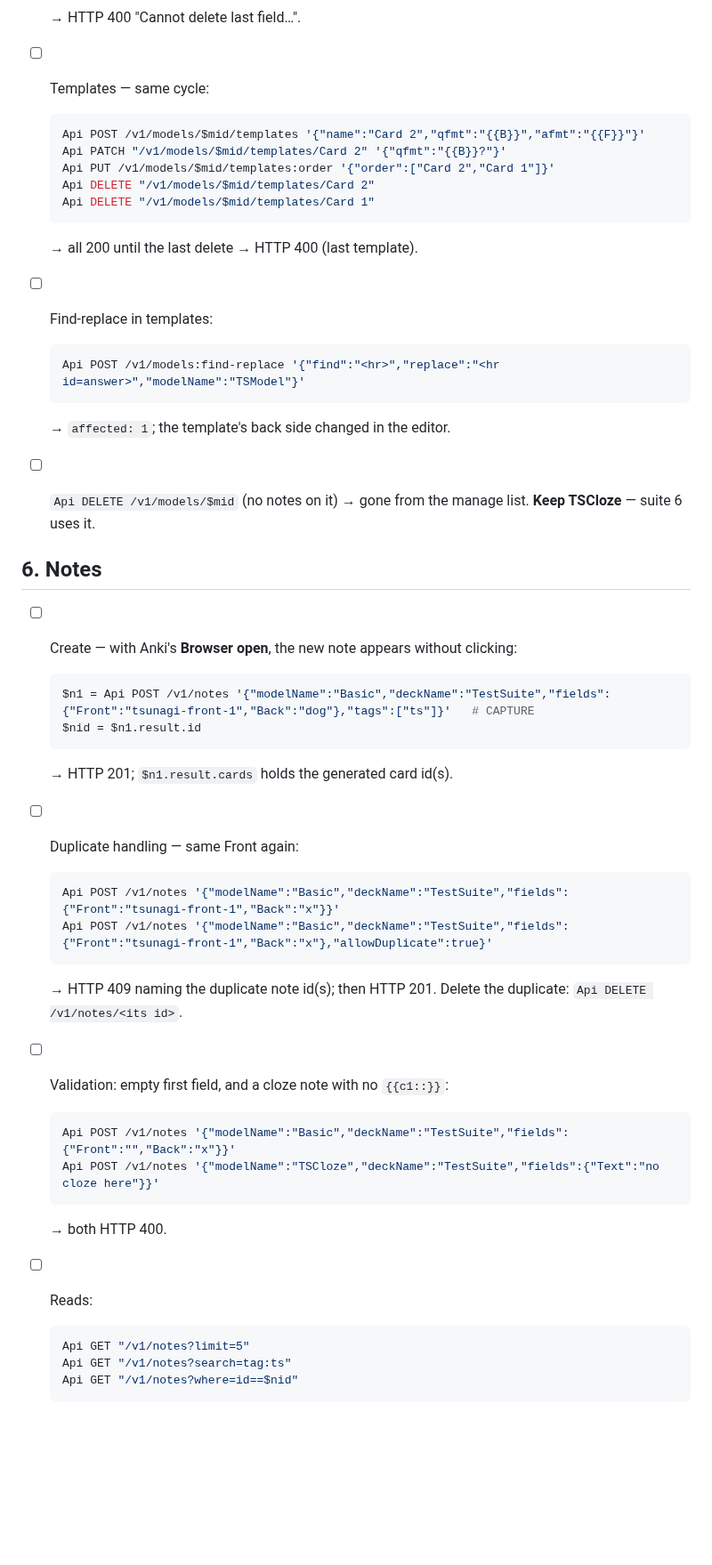
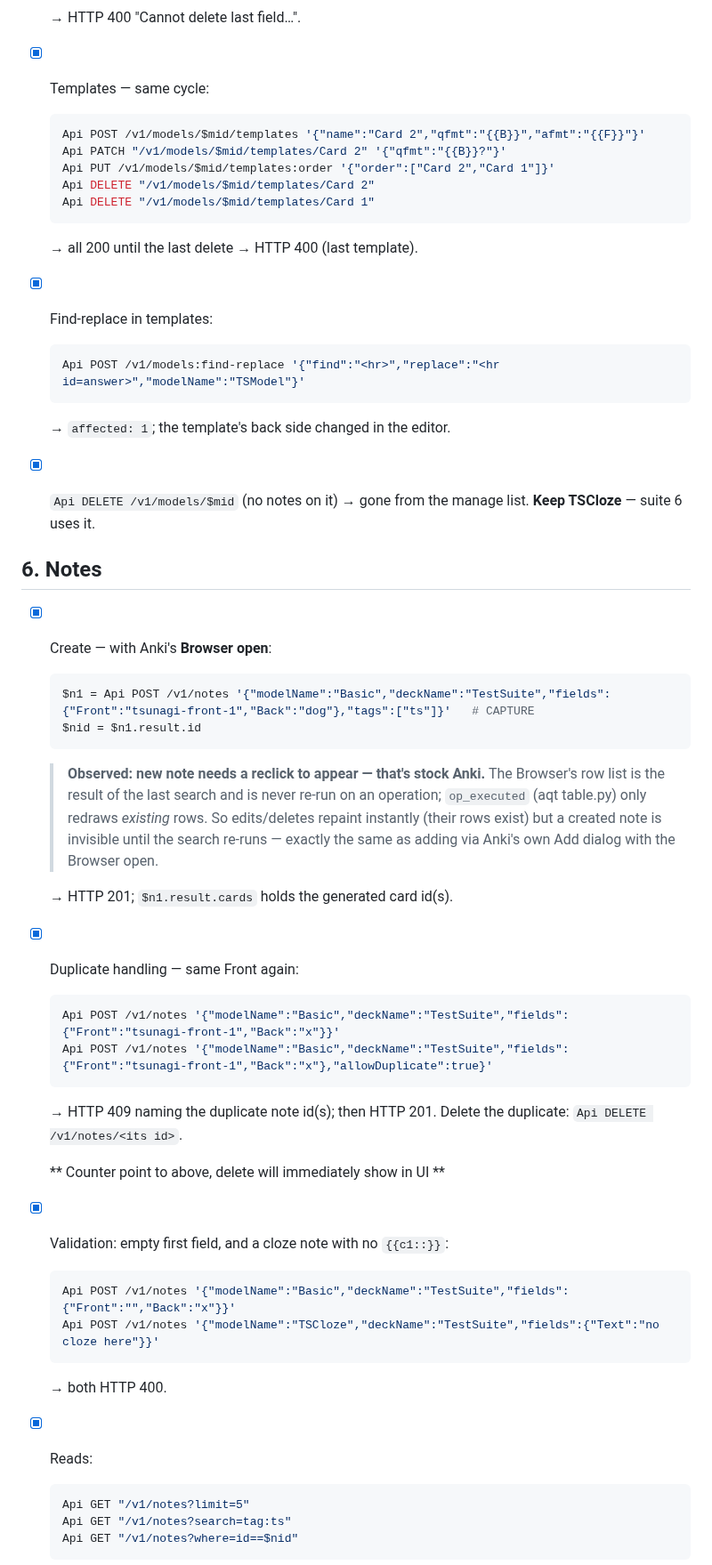
Before and after one commit to mcgrizzz/Tsunagi, a Markdown page: docs/manual_test_plan.md, the part around one of its changes. Shown at 89% size. GitHub-like rendering; blank space fills up the shorter version.

````diff
--- a/docs/manual_test_plan.md
+++ b/docs/manual_test_plan.md
@@ -337,7 +340,7 @@ browsers are stopped by CORS anyway. `/v1/health` is a liveness probe.
   ```
 
   → HTTP 400 "Cannot delete last field…".
-- [ ] Templates — same cycle:
+- [x] Templates — same cycle:
 
   ```powershell
   Api POST /v1/models/$mid/templates '{"name":"Card 2","qfmt":"{{B}}","afmt":"{{F}}"}'
@@ -348,28 +351,34 @@ browsers are stopped by CORS anyway. `/v1/health` is a liveness probe.
   ```
 
   → all 200 until the last delete → HTTP 400 (last template).
-- [ ] Find-replace in templates:
+- [x] Find-replace in templates:
 
   ```powershell
   Api POST /v1/models:find-replace '{"find":"<hr>","replace":"<hr id=answer>","modelName":"TSModel"}'
   ```
 
   → `affected: 1`; the template's back side changed in the editor.
-- [ ] `Api DELETE /v1/models/$mid` (no notes on it) → gone from the manage
+- [x] `Api DELETE /v1/models/$mid` (no notes on it) → gone from the manage
   list. **Keep TSCloze** — suite 6 uses it.
 
 ## 6. Notes
 
-- [ ] Create — with Anki's **Browser open**, the new note appears without
-  clicking:
+- [x] Create — with Anki's **Browser open**:
 
   ```powershell
   $n1 = Api POST /v1/notes '{"modelName":"Basic","deckName":"TestSuite","fields":{"Front":"tsunagi-front-1","Back":"dog"},"tags":["ts"]}'   # CAPTURE
   $nid = $n1.result.id
   ```
 
+  > **Observed: new note needs a reclick to appear — that's stock Anki.**
+  > The Browser's row list is the result of the last search and is never
+  > re-run on an operation; `op_executed` (aqt table.py) only redraws
+  > *existing* rows. So edits/deletes repaint instantly (their rows exist)
+  > but a created note is invisible until the search re-runs — exactly the
+  > same as adding via Anki's own Add dialog with the Browser open.
+
   → HTTP 201; `$n1.result.cards` holds the generated card id(s).
-- [ ] Duplicate handling — same Front again:
+- [x] Duplicate handling — same Front again:
 
   ```powershell
   Api POST /v1/notes '{"modelName":"Basic","deckName":"TestSuite","fields":{"Front":"tsunagi-front-1","Back":"x"}}'
@@ -378,7 +387,9 @@ browsers are stopped by CORS anyway. `/v1/health` is a liveness probe.
 
   → HTTP 409 naming the duplicate note id(s); then HTTP 201. Delete the
   duplicate: `Api DELETE /v1/notes/<its id>`.
-- [ ] Validation: empty first field, and a cloze note with no `{{c1::}}`:
+
+  ** Counter point to above, delete will immediately show in UI **
+- [x] Validation: empty first field, and a cloze note with no `{{c1::}}`:
 
   ```powershell
   Api POST /v1/notes '{"modelName":"Basic","deckName":"TestSuite","fields":{"Front":"","Back":"x"}}'
@@ -386,7 +397,7 @@ browsers are stopped by CORS anyway. `/v1/health` is a liveness probe.
   ```
 
   → both HTTP 400.
-- [ ] Reads:
+- [x] Reads:
 
   ```powershell
   Api GET "/v1/notes?limit=5"
````
Also changed, not shown: other parts of docs/manual_test_plan.md (+39 -15 lines).
